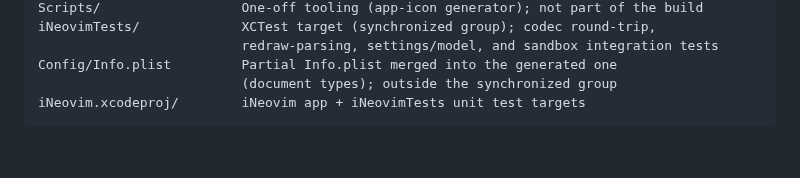
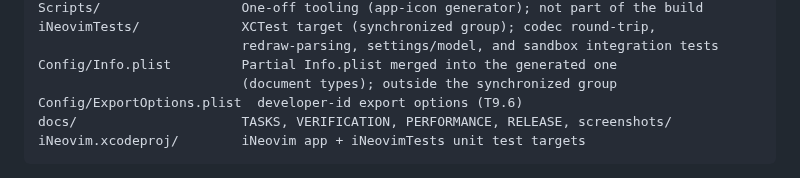
Before and after one commit to daqing/iNeovim, a Markdown page: AGENTS.md, the part around the change. Drawn GitHub-style; blank space fills up the shorter version.

````diff
--- a/AGENTS.md
+++ b/AGENTS.md
@@ -88,6 +88,8 @@ iNeovimTests/             XCTest target (synchronized group); codec round-trip,
                           redraw-parsing, settings/model, and sandbox integration tests
 Config/Info.plist         Partial Info.plist merged into the generated one
                           (document types); outside the synchronized group
+Config/ExportOptions.plist  developer-id export options (T9.6)
+docs/                     TASKS, VERIFICATION, PERFORMANCE, RELEASE, screenshots/
 iNeovim.xcodeproj/        iNeovim app + iNeovimTests unit test targets
 ```
 
````
Also changed, not shown: README.md (+29 -12 lines), README.zh-CN.md (+26 -10 lines), docs/screenshots/editor.png (added), 1 other file.
